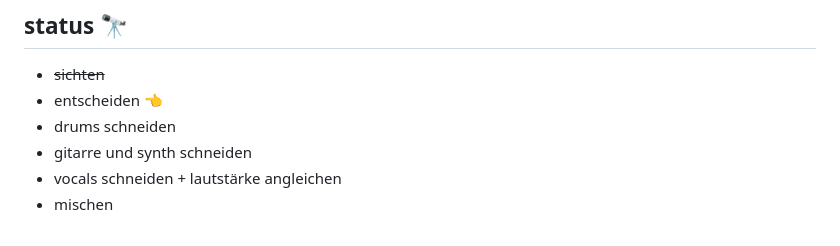
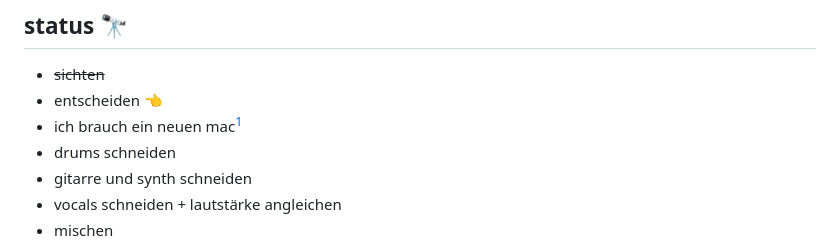
Before and after one commit to derfabifabi/derfabifabi.github.io, a Markdown page: README.md, the part around the change printed below. GitHub-like rendering.

Commit message:
Update README.md
geht die footnote?

```diff
--- a/README.md
+++ b/README.md
@@ -4,6 +4,7 @@
 
 - ~~sichten~~
 - entscheiden 👈
+- ich brauch ein neuen mac[^1]
 - drums schneiden
 - gitarre und synth schneiden
 - vocals schneiden + lautstärke angleichen
```
Also changed, not shown: other parts of README.md (+5 -1 lines).
